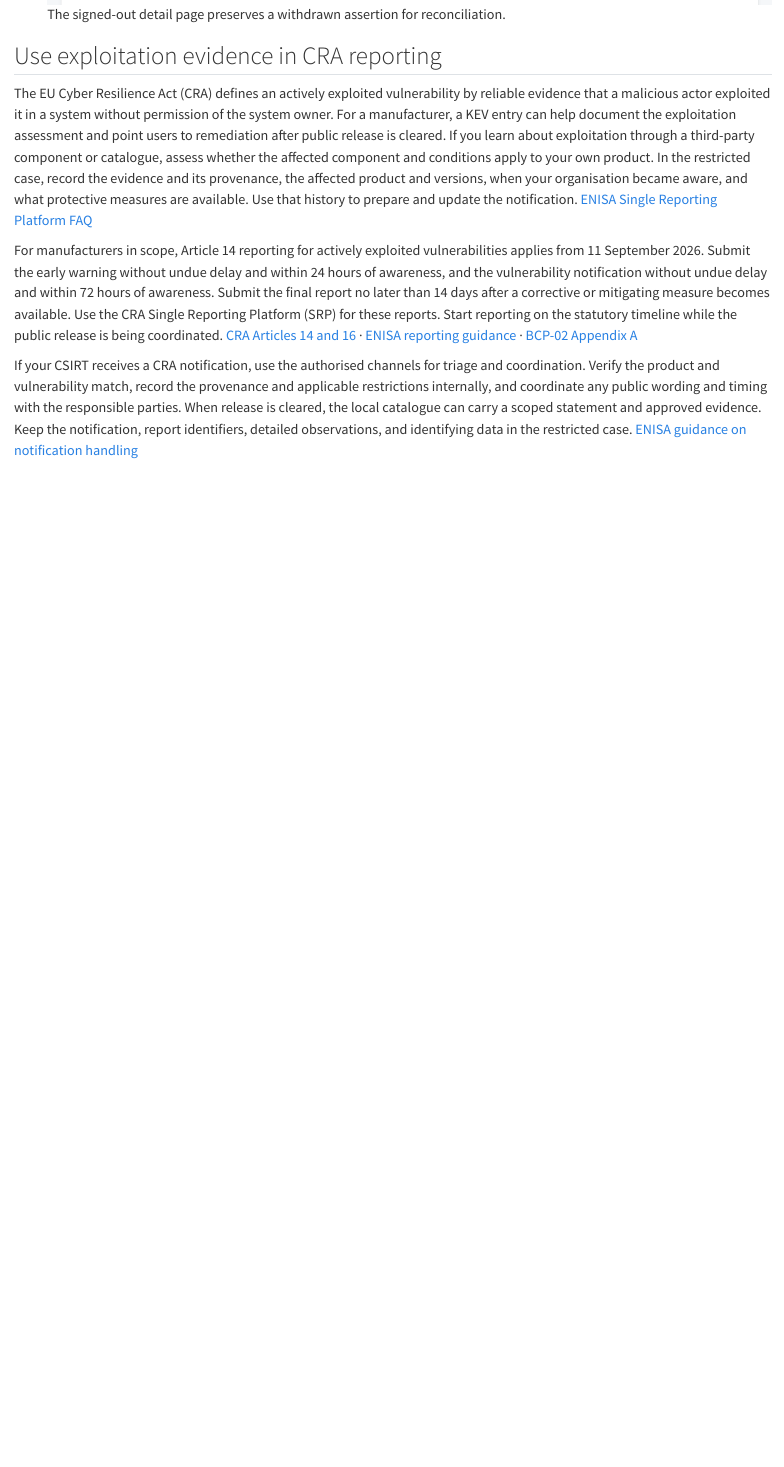
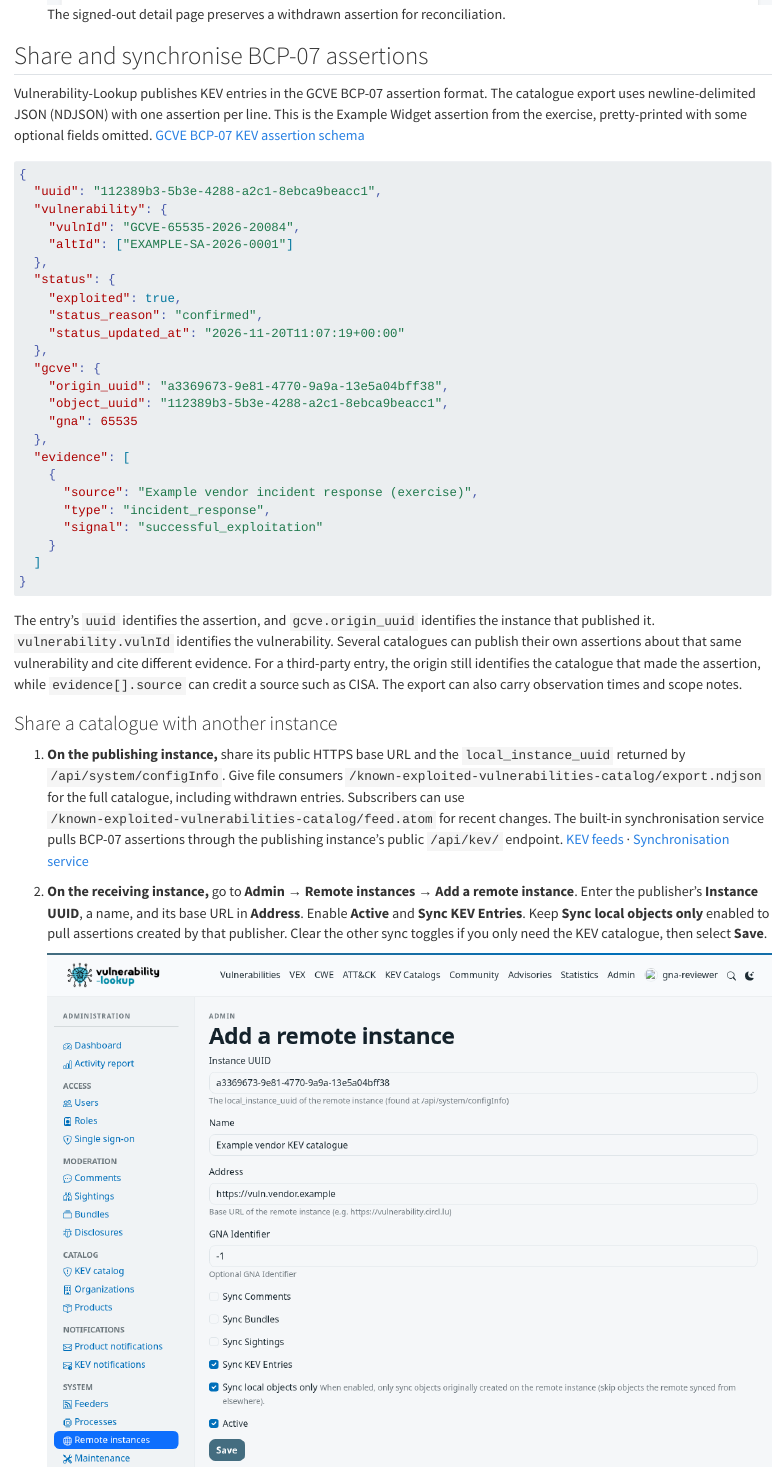
Before and after one commit to vulnerability-lookup/cvd-book, a Quarto document (kev-catalogue/index.qmd): the page in a window 1100 px wide, from 10760 px down before the commit and from 10690 px down after it, so that both start at the same text. Rendered offline with R 4.5, knitr and Pandoc in place of Quarto, with nearby package versions.

Commit message:
Explain BCP-07 export and remote KEV synchronisation

````diff
--- a/kev-catalogue/index.qmd
+++ b/kev-catalogue/index.qmd
@@ -90,0 +92,39 @@
+## Share and synchronise BCP-07 assertions
+
+Vulnerability-Lookup publishes KEV entries in the GCVE BCP-07 assertion format. The catalogue export uses newline-delimited JSON (NDJSON) with one assertion per line. This is the Example Widget assertion from the exercise, pretty-printed with some optional fields omitted. [GCVE BCP-07 KEV assertion schema](https://gcve.eu/bcp/gcve-bcp-07/#json-schema---kev-assertion)
+
+```json
+{
+  "uuid": "112389b3-5b3e-4288-a2c1-8ebca9beacc1",
+  "vulnerability": {
+    "vulnId": "GCVE-65535-2026-20084",
+    "altId": ["EXAMPLE-SA-2026-0001"]
+  },
+  "status": {
+    "exploited": true,
+    "status_reason": "confirmed",
+    "status_updated_at": "2026-11-20T11:07:19+00:00"
+  },
+  "gcve": {
+    "origin_uuid": "a3369673-9e81-4770-9a9a-13e5a04bff38",
+    "object_uuid": "112389b3-5b3e-4288-a2c1-8ebca9beacc1",
+    "gna": 65535
+  },
+  "evidence": [
+    {
+      "source": "Example vendor incident response (exercise)",
+      "type": "incident_response",
+      "signal": "successful_exploitation"
+    }
+  ]
+}
+```
+
+The entry's `uuid` identifies the assertion, and `gcve.origin_uuid` identifies the instance that published it. `vulnerability.vulnId` identifies the vulnerability. Several catalogues can publish their own assertions about that same vulnerability and cite different evidence. For a third-party entry, the origin still identifies the catalogue that made the assertion, while `evidence[].source` can credit a source such as CISA. The export can also carry observation times and scope notes.
+
+### Share a catalogue with another instance
+
+1. **On the publishing instance,** share its public HTTPS base URL and the `local_instance_uuid` returned by `/api/system/configInfo`. Give file consumers `/known-exploited-vulnerabilities-catalog/export.ndjson` for the full catalogue, including withdrawn entries. Subscribers can use `/known-exploited-vulnerabilities-catalog/feed.atom` for recent changes. The built-in synchronisation service pulls BCP-07 assertions through the publishing instance's public `/api/kev/` endpoint. [KEV feeds](https://www.vulnerability-lookup.org/documentation/feeds.html#known-exploited-vulnerabilities-kev-feeds) · [Synchronisation service](https://www.vulnerability-lookup.org/documentation/sync.html)
+2. **On the receiving instance,** go to **Admin → Remote instances → Add a remote instance**. Enter the publisher's **Instance UUID**, a name, and its base URL in **Address**. Enable **Active** and **Sync KEV Entries**. Keep **Sync local objects only** enabled to pull assertions created by that publisher. Clear the other sync toggles if you only need the KEV catalogue, then select **Save**.
+
+   ![Configure the receiving instance to pull the publisher's own KEV assertions.](screenshots/05-remote-instance.png){fig-alt="The Add a remote instance form shows the example publisher's address and UUID, with Active, Sync KEV Entries and Sync local objects only selected."}
````
Also changed, not shown: kev-catalogue/screenshots/05-remote-instance.png (added), kev-catalogue/index.qmd (8 more changed lines).
